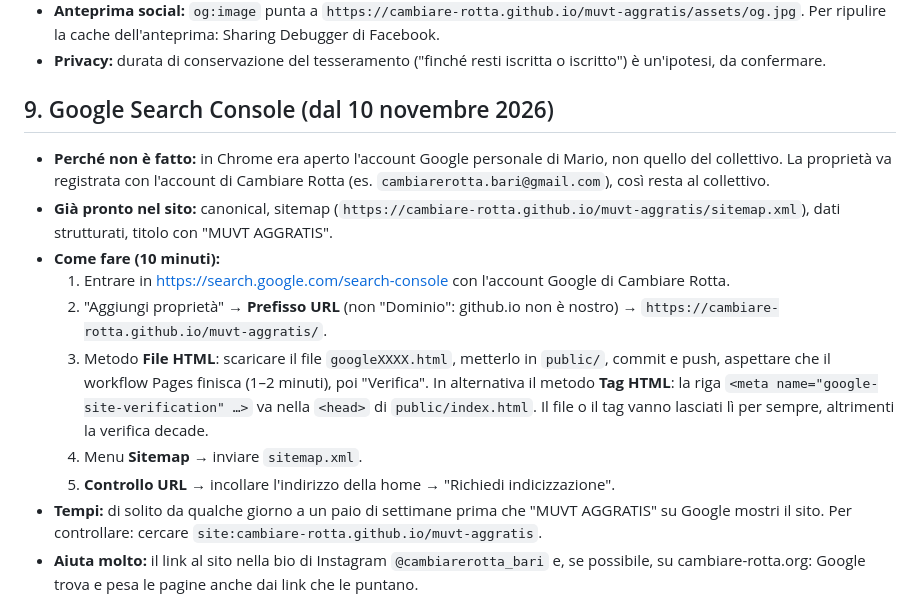
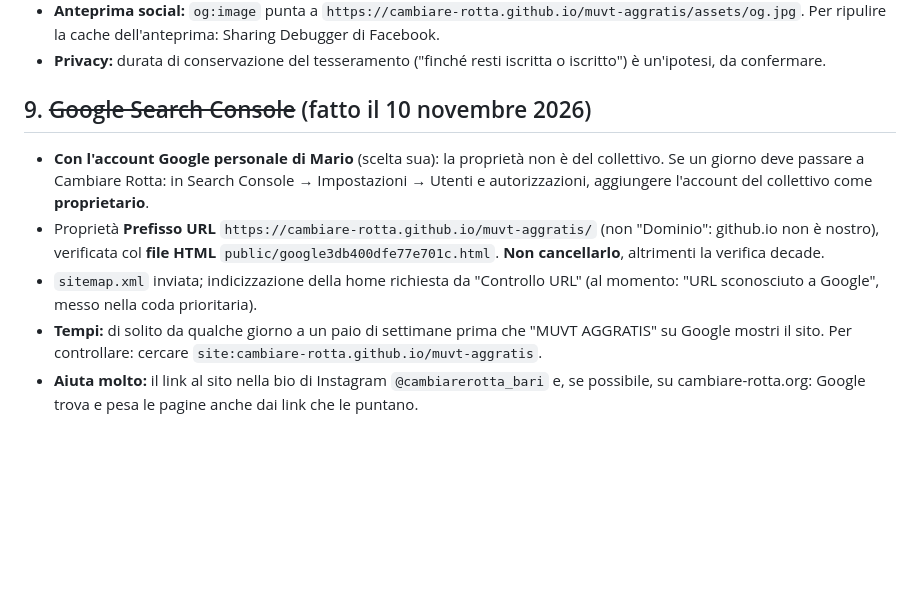
Before and after one commit to cambiare-rotta/muvt-aggratis, a Markdown page: docs/da-fare-a-mano.md, the part around the change. Rendered like a GitHub page; blank space fills up the shorter version.

Commit message:
Docs: Search Console fatto (account di Mario), file di verifica da non togliere

```diff
--- a/docs/da-fare-a-mano.md
+++ b/docs/da-fare-a-mano.md
@@ -35,14 +35,9 @@ Il modulo non è più un iframe di Google: è un modulo nostro in `public/tesser
 - **Anteprima social:** `og:image` punta a `https://cambiare-rotta.github.io/muvt-aggratis/assets/og.jpg`. Per ripulire la cache dell'anteprima: Sharing Debugger di Facebook.
 - **Privacy:** durata di conservazione del tesseramento ("finché resti iscritta o iscritto") è un'ipotesi, da confermare.
 
-## 9. Google Search Console (dal 10 novembre 2026)
-- **Perché non è fatto:** in Chrome era aperto l'account Google personale di Mario, non quello del collettivo. La proprietà va registrata con l'account di Cambiare Rotta (es. `cambiarerotta.bari@gmail.com`), così resta al collettivo.
-- **Già pronto nel sito:** canonical, sitemap (`https://cambiare-rotta.github.io/muvt-aggratis/sitemap.xml`), dati strutturati, titolo con "MUVT AGGRATIS".
-- **Come fare (10 minuti):**
-  1. Entrare in https://search.google.com/search-console con l'account Google di Cambiare Rotta.
-  2. "Aggiungi proprietà" → **Prefisso URL** (non "Dominio": github.io non è nostro) → `https://cambiare-rotta.github.io/muvt-aggratis/`.
-  3. Metodo **File HTML**: scaricare il file `googleXXXX.html`, metterlo in `public/`, commit e push, aspettare che il workflow Pages finisca (1–2 minuti), poi "Verifica". In alternativa il metodo **Tag HTML**: la riga `<meta name="google-site-verification" …>` va nella `<head>` di `public/index.html`. Il file o il tag vanno lasciati lì per sempre, altrimenti la verifica decade.
-  4. Menu **Sitemap** → inviare `sitemap.xml`.
-  5. **Controllo URL** → incollare l'indirizzo della home → "Richiedi indicizzazione".
+## 9. ~~Google Search Console~~ (fatto il 10 novembre 2026)
+- **Con l'account Google personale di Mario** (scelta sua): la proprietà non è del collettivo. Se un giorno deve passare a Cambiare Rotta: in Search Console → Impostazioni → Utenti e autorizzazioni, aggiungere l'account del collettivo come **proprietario**.
+- Proprietà **Prefisso URL** `https://cambiare-rotta.github.io/muvt-aggratis/` (non "Dominio": github.io non è nostro), verificata col **file HTML** `public/google3db400dfe77e701c.html`. **Non cancellarlo**, altrimenti la verifica decade.
+- `sitemap.xml` inviata; indicizzazione della home richiesta da "Controllo URL" (al momento: "URL sconosciuto a Google", messo nella coda prioritaria).
 - **Tempi:** di solito da qualche giorno a un paio di settimane prima che "MUVT AGGRATIS" su Google mostri il sito. Per controllare: cercare `site:cambiare-rotta.github.io/muvt-aggratis`.
 - **Aiuta molto:** il link al sito nella bio di Instagram `@cambiarerotta_bari` e, se possibile, su cambiare-rotta.org: Google trova e pesa le pagine anche dai link che le puntano.
```
